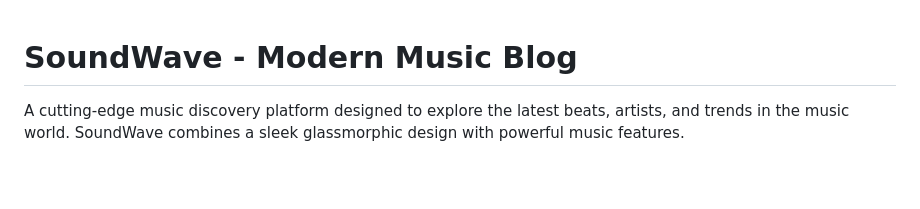
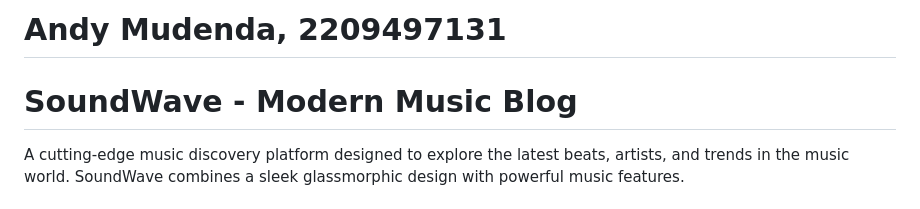
Before and after one commit to SPectral45/Soundwave, a Markdown page: README.md, the part around the change. GitHub-like rendering; blank space fills up the shorter version.

```diff
--- a/README.md
+++ b/README.md
@@ -1,3 +1,5 @@
+# Andy Mudenda, 2209497131
+
 # SoundWave - Modern Music Blog
 
 A cutting-edge music discovery platform designed to explore the latest beats, artists, and trends in the music world. SoundWave combines a sleek glassmorphic design with powerful music features.
```
